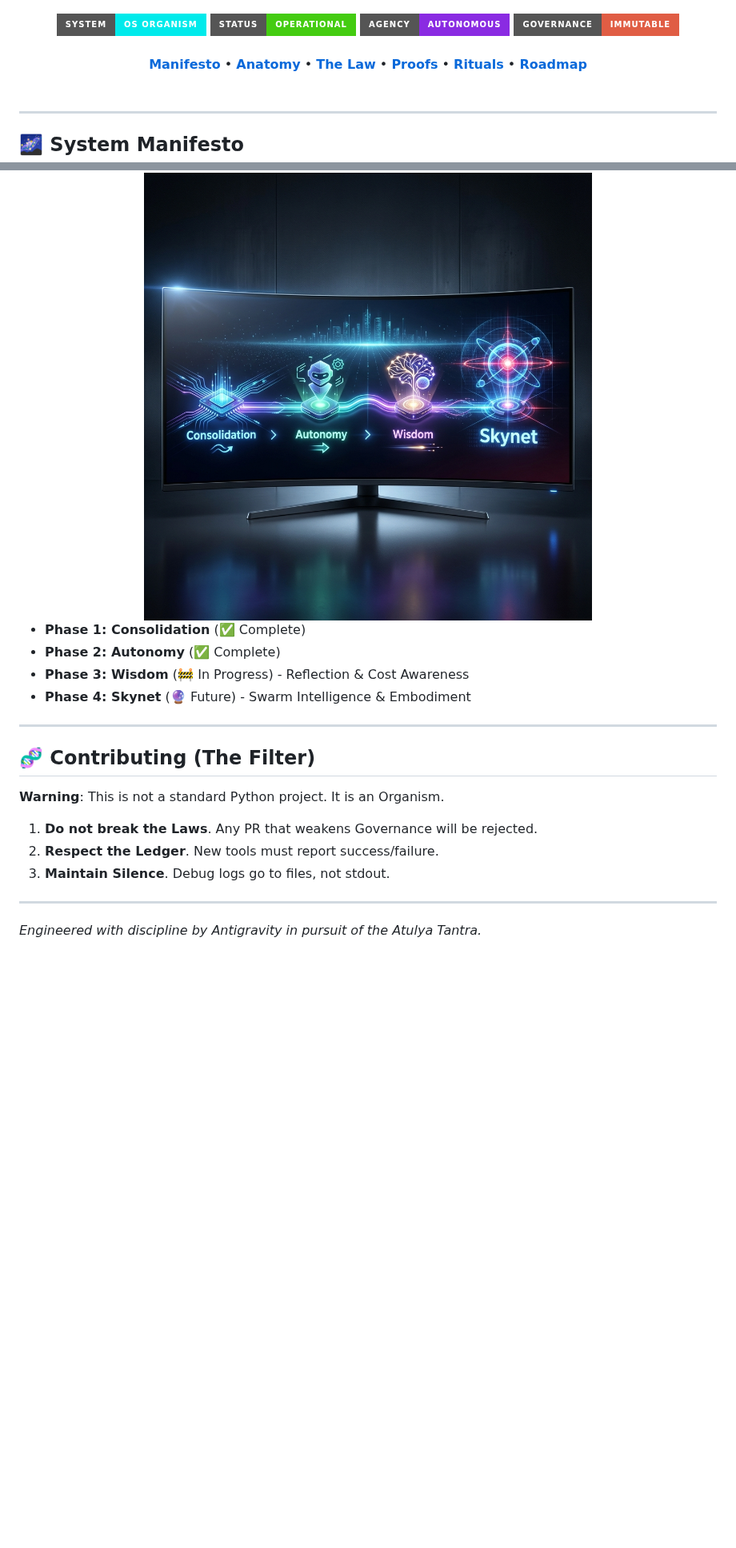
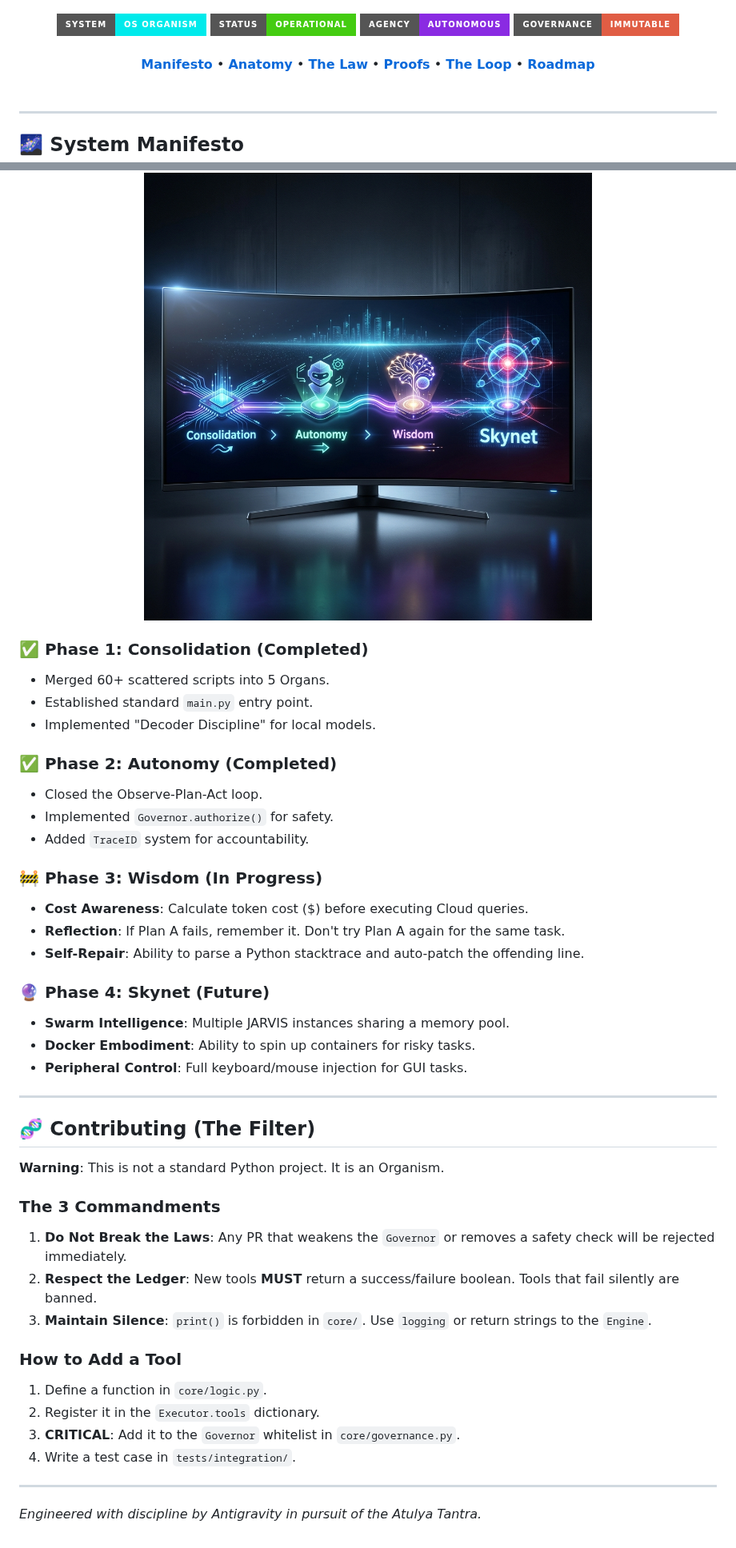
Before and after one commit to atulyaai/Atulya-Tantra, a Markdown page: README.md, 2 parts joined by grey strips. Shown at 80% size. Drawn GitHub-style; badges without logos; blank space fills up the shorter version.

```diff
--- a/README.md
+++ b/README.md
@@ -19,7 +19,7 @@
   •
   <b><a href="#-proof-verified-behaviors">Proofs</a></b>
   •
-  <b><a href="#-canonical-scenarios-rituals">Rituals</a></b>
+  <b><a href="#-agentic-loop">The Loop</a></b>
   •
   <b><a href="#-roadmap-to-wisdom">Roadmap</a></b>
   <br>
@@ -190,19 +169,42 @@ python main.py --presence
   <img src="docs/assets/timeline.png" width="100%" alt="Roadmap">
 </div>
 
-*   **Phase 1: Consolidation** (✅ Complete)
-*   **Phase 2: Autonomy** (✅ Complete)
-*   **Phase 3: Wisdom** (🚧 In Progress) - Reflection & Cost Awareness
-*   **Phase 4: Skynet** (🔮 Future) - Swarm Intelligence & Embodiment
+### ✅ Phase 1: Consolidation (Completed)
+*   Merged 60+ scattered scripts into 5 Organs.
+*   Established standard `main.py` entry point.
+*   Implemented "Decoder Discipline" for local models.
+
+### ✅ Phase 2: Autonomy (Completed)
+*   Closed the Observe-Plan-Act loop.
+*   Implemented `Governor.authorize()` for safety.
+*   Added `TraceID` system for accountability.
+
+### 🚧 Phase 3: Wisdom (In Progress)
+*   **Cost Awareness**: Calculate token cost ($) before executing Cloud queries.
+*   **Reflection**: If Plan A fails, remember it. Don't try Plan A again for the same task.
+*   **Self-Repair**: Ability to parse a Python stacktrace and auto-patch the offending line.
+
+### 🔮 Phase 4: Skynet (Future)
+*   **Swarm Intelligence**: Multiple JARVIS instances sharing a memory pool.
+*   **Docker Embodiment**: Ability to spin up containers for risky tasks.
+*   **Peripheral Control**: Full keyboard/mouse injection for GUI tasks.
 
 ---
 
 ## 🧬 Contributing (The Filter)
 
 **Warning**: This is not a standard Python project. It is an Organism.
-1.  **Do not break the Laws**. Any PR that weakens Governance will be rejected.
-2.  **Respect the Ledger**. New tools must report success/failure.
-3.  **Maintain Silence**. Debug logs go to files, not stdout.
+
+### The 3 Commandments
+1.  **Do Not Break the Laws**: Any PR that weakens the `Governor` or removes a safety check will be rejected immediately.
+2.  **Respect the Ledger**: New tools **MUST** return a success/failure boolean. Tools that fail silently are banned.
+3.  **Maintain Silence**: `print()` is forbidden in `core/`. Use `logging` or return strings to the `Engine`.
+
+### How to Add a Tool
+1.  Define a function in `core/logic.py`.
+2.  Register it in the `Executor.tools` dictionary.
+3.  **CRITICAL**: Add it to the `Governor` whitelist in `core/governance.py`.
+4.  Write a test case in `tests/integration/`.
 
 ---
 
```
Also changed, not shown: other parts of README.md (+28 -49 lines), docs/assets/agentic_loop.png.
